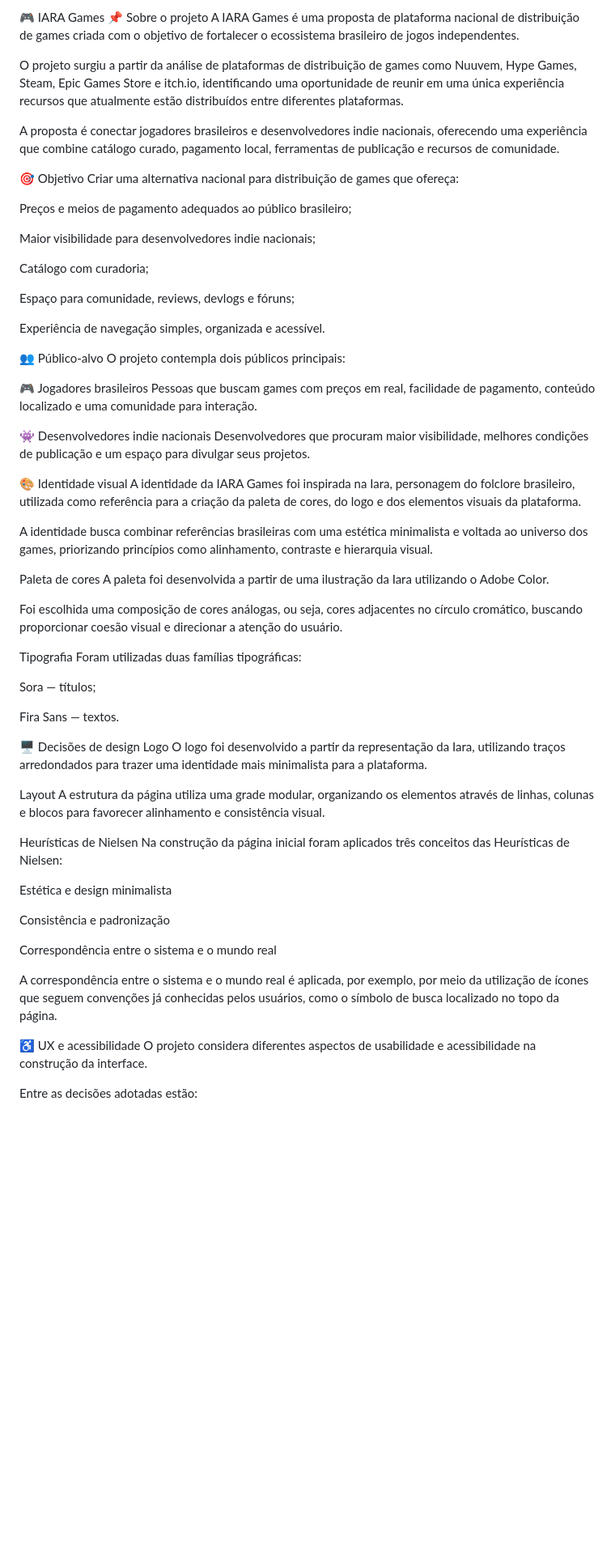
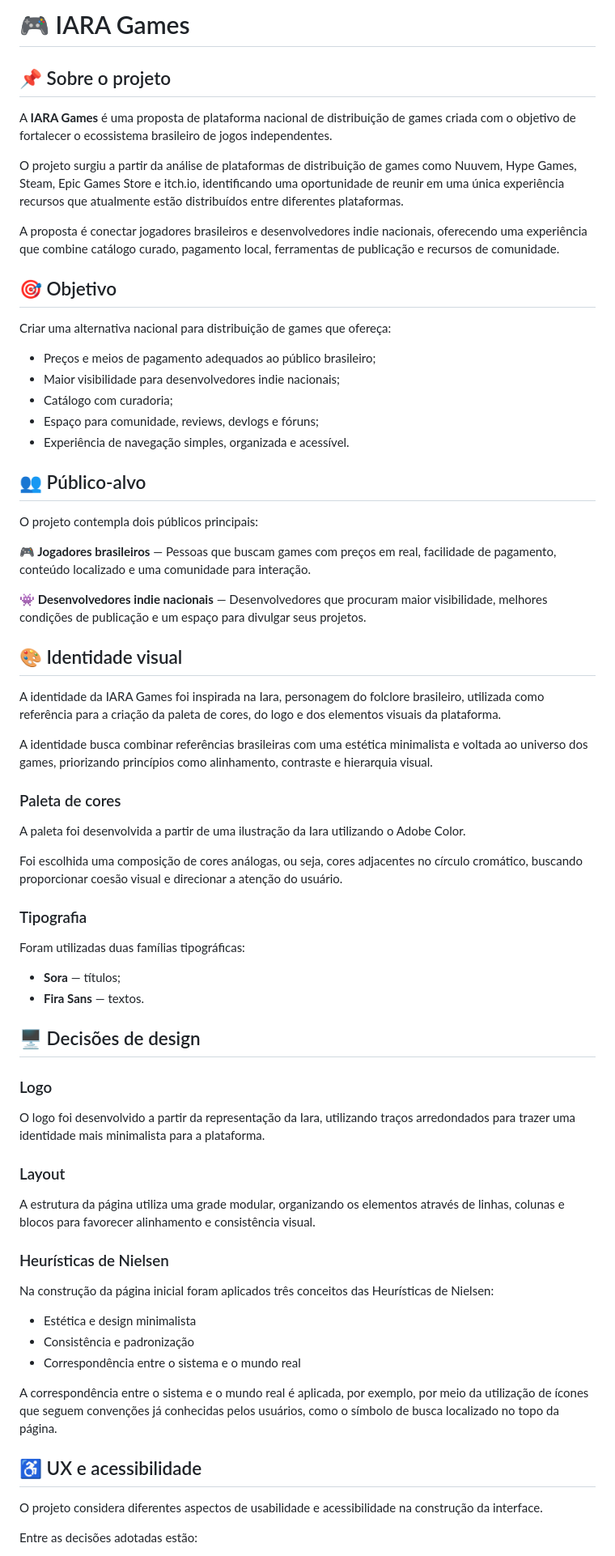
Before and after one commit to kauedev24/Iara-Games, a Markdown page: README.md, the part around one of its changes. Shown at 81% size. GitHub-like rendering; blank space fills up the shorter version.

Commit message:
Revise README for clarity and organization
Updated README.md to enhance project description and structure.

```diff
--- a/README.md
+++ b/README.md
@@ -1,69 +1,72 @@
-🎮 IARA Games
-📌 Sobre o projeto
-A IARA Games é uma proposta de plataforma nacional de distribuição de games criada com o objetivo de fortalecer o ecossistema brasileiro de jogos independentes.
+# 🎮 IARA Games
+
+## 📌 Sobre o projeto
+
+A **IARA Games** é uma proposta de plataforma nacional de distribuição de games criada com o objetivo de fortalecer o ecossistema brasileiro de jogos independentes.
 
 O projeto surgiu a partir da análise de plataformas de distribuição de games como Nuuvem, Hype Games, Steam, Epic Games Store e itch.io, identificando uma oportunidade de reunir em uma única experiência recursos que atualmente estão distribuídos entre diferentes plataformas.
 
 A proposta é conectar jogadores brasileiros e desenvolvedores indie nacionais, oferecendo uma experiência que combine catálogo curado, pagamento local, ferramentas de publicação e recursos de comunidade.
 
-🎯 Objetivo
+## 🎯 Objetivo
+
 Criar uma alternativa nacional para distribuição de games que ofereça:
 
-Preços e meios de pagamento adequados ao público brasileiro;
+- Preços e meios de pagamento adequados ao público brasileiro;
+- Maior visibilidade para desenvolvedores indie nacionais;
+- Catálogo com curadoria;
+- Espaço para comunidade, reviews, devlogs e fóruns;
+- Experiência de navegação simples, organizada e acessível.
 
-Maior visibilidade para desenvolvedores indie nacionais;
+## 👥 Público-alvo
 
-Catálogo com curadoria;
-
-Espaço para comunidade, reviews, devlogs e fóruns;
-
-Experiência de navegação simples, organizada e acessível.
-
-👥 Público-alvo
 O projeto contempla dois públicos principais:
 
-🎮 Jogadores brasileiros
-Pessoas que buscam games com preços em real, facilidade de pagamento, conteúdo localizado e uma comunidade para interação.
+**🎮 Jogadores brasileiros** — Pessoas que buscam games com preços em real, facilidade de pagamento, conteúdo localizado e uma comunidade para interação.
 
-👾 Desenvolvedores indie nacionais
-Desenvolvedores que procuram maior visibilidade, melhores condições de publicação e um espaço para divulgar seus projetos.
+**👾 Desenvolvedores indie nacionais** — Desenvolvedores que procuram maior visibilidade, melhores condições de publicação e um espaço para divulgar seus projetos.
 
-🎨 Identidade visual
+## 🎨 Identidade visual
+
 A identidade da IARA Games foi inspirada na Iara, personagem do folclore brasileiro, utilizada como referência para a criação da paleta de cores, do logo e dos elementos visuais da plataforma.
 
 A identidade busca combinar referências brasileiras com uma estética minimalista e voltada ao universo dos games, priorizando princípios como alinhamento, contraste e hierarquia visual.
 
-Paleta de cores
+### Paleta de cores
+
 A paleta foi desenvolvida a partir de uma ilustração da Iara utilizando o Adobe Color.
 
 Foi escolhida uma composição de cores análogas, ou seja, cores adjacentes no círculo cromático, buscando proporcionar coesão visual e direcionar a atenção do usuário.
 
-Tipografia
+### Tipografia
+
 Foram utilizadas duas famílias tipográficas:
 
-Sora — títulos;
+- **Sora** — títulos;
+- **Fira Sans** — textos.
 
-Fira Sans — textos.
+## 🖥️ Decisões de design
 
-🖥️ Decisões de design
-Logo
+### Logo
+
 O logo foi desenvolvido a partir da representação da Iara, utilizando traços arredondados para trazer uma identidade mais minimalista para a plataforma.
 
-Layout
+### Layout
+
 A estrutura da página utiliza uma grade modular, organizando os elementos através de linhas, colunas e blocos para favorecer alinhamento e consistência visual.
 
-Heurísticas de Nielsen
+### Heurísticas de Nielsen
+
 Na construção da página inicial foram aplicados três conceitos das Heurísticas de Nielsen:
 
-Estética e design minimalista
-
-Consistência e padronização
-
-Correspondência entre o sistema e o mundo real
+- Estética e design minimalista
+- Consistência e padronização
+- Correspondência entre o sistema e o mundo real
 
 A correspondência entre o sistema e o mundo real é aplicada, por exemplo, por meio da utilização de ícones que seguem convenções já conhecidas pelos usuários, como o símbolo de busca localizado no topo da página.
 
-♿ UX e acessibilidade
+## ♿ UX e acessibilidade
+
 O projeto considera diferentes aspectos de usabilidade e acessibilidade na construção da interface.
 
 Entre as decisões adotadas estão:
```
Also changed, not shown: other parts of README.md (+40 -39 lines).
